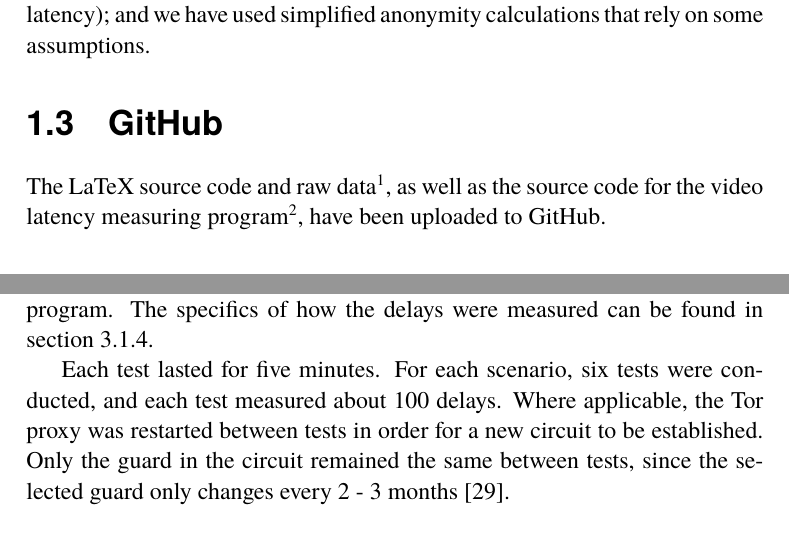
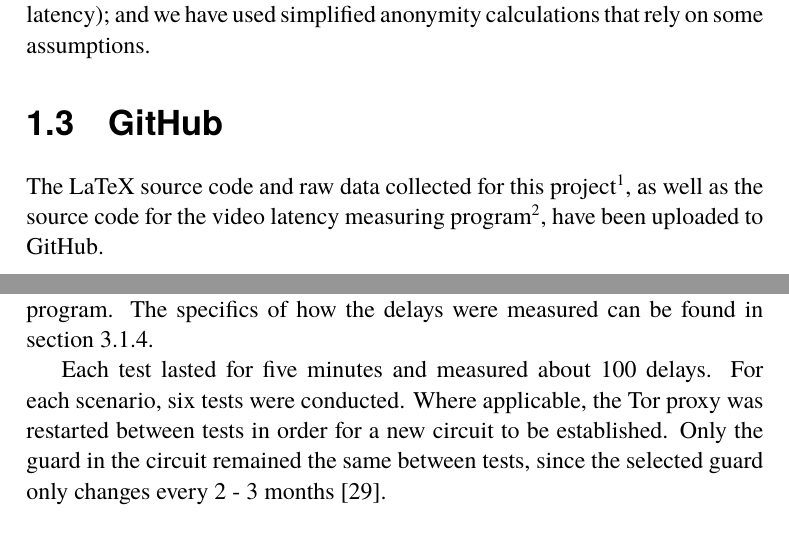
Before and after one commit to akerfel/Tor-video-latency-thesis, a LaTeX thesis (main.tex): two parts of pages 9 and 17 of 50, joined at a grey line, cut so that both start at the same text. Compiled offline with pdfLaTeX.

Commit message:
Changed wording (raw data collected...)

```diff
--- a/main.tex
+++ b/main.tex
@@ -92,7 +92,7 @@ The research aims to answer two questions:
 The limitations of this study are discussed in detail in section \ref{section:limitations}. In summary, more practical use cases could be tested; we have not performed an in-depth analysis of what the data will mean for the user experience; only some relay regions have been evaluated; we are measuring \emph{relative} latency (not \emph{absolute} latency); and we have used simplified anonymity calculations that rely on some assumptions.
 
 \section{GitHub}
-The LaTeX source code and raw data\footnote{\url{https://github.com/akerfel/Tor-video-latency-thesis}}, as well as the source code for the video latency measuring program\footnote{\url{https://github.com/akerfel/video-latency-analyzer}}, have been uploaded to GitHub.
+The LaTeX source code and raw data collected for this project\footnote{\url{https://github.com/akerfel/Tor-video-latency-thesis}}, as well as the source code for the video latency measuring program\footnote{\url{https://github.com/akerfel/video-latency-analyzer}}, have been uploaded to GitHub.
 
 \chapter{Background}
 In this chapter the following topics will be presented:
@@ -186,7 +186,7 @@ torrc is a configuration file for Tor, and offers an easy way to configure Tor w
 \subsection{Test procedure}
 Two live video calling applications were used for testing: \emph{Zoom} and \emph{qTox}. The aim of the tests was to measure the relative latency between Zoom and qTox in a video call. Two users, the \emph{sender} and the \emph{receiver}, were connected in video calls over Zoom and qTox. The sender sent two identical video streams to the receiver simultaneously: one through Zoom and one through qTox. No sound was transmitted. qTox had different connection settings according to the five scenarios listed in figure \ref{table:scenariosTable}. For some of these scenarios, qTox was routed via Tor, while Zoom always used default settings, and was never routed via Tor. For each of the five scenarios the latency difference between the Zoom-video and the qTox-video, as seen by the receiver, was calculated using a Java program. The specifics of how the delays were measured can be found in section \ref{section:measuringlatency}.
 
-Each test lasted for five minutes. For each scenario, six tests were conducted, and each test measured about 100 delays. Where applicable, the Tor proxy was restarted between tests in order for a new circuit to be established. Only the guard in the circuit remained the same between tests, since the selected guard only changes every 2 - 3 months \parencite{TorGuard}.
+Each test lasted for five minutes and measured about 100 delays. For each scenario, six tests were conducted. Where applicable, the Tor proxy was restarted between tests in order for a new circuit to be established. Only the guard in the circuit remained the same between tests, since the selected guard only changes every 2 - 3 months \parencite{TorGuard}.
 
 \subsection{Scenarios}
 In figure \ref{table:scenariosTable} the specifics of each scenario is listed. The latency for each scenario was measured using Zoom as a basis for comparison. The \emph{UDP scenario} used default settings in qTox, except for IPv6 being turned off. The \emph{UDP scenario} and the \emph{TCP scenario} did not use Tor. The \emph{Germany} and \emph{Sweden} scenarios used modified versions of Tor, for which only relays from each respective country were used. The \emph{Global scenario} used vanilla Tor, with relays from the entire world.
```
